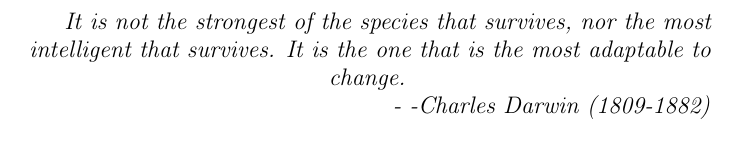
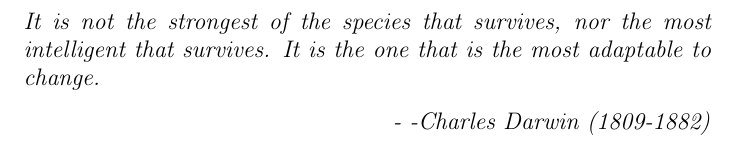
Before and after one commit to Norberg/thesis, a LaTeX thesis (thesis.tex): part of page 2 of 19 before the commit and part of page 2 of 20 after it, cut so that both start at the same text. Compiled offline with pdfLaTeX.

Commit message:
fixed darwin citation

```diff
--- a/thesis.tex
+++ b/thesis.tex
@@ -19,12 +19,10 @@
 \maketitle
 
 \newpage
-%fixme: Make this look better
+\noindent\large{\emph{It is not the strongest of the species that survives, nor the most
+intelligent that survives. It is the one that is the most adaptable to change.}
 \begin{flushright}
-\large{\emph{It is not the strongest of the species that survives, nor the most
-intelligent that survives. It is the one that is the most adaptable to change.}
-\newline
-\emph{- -Charles Darwin (1809-1882)}}
+\emph{- -Charles Darwin (1809-1882)}
 \end{flushright}
 \newpage
 
```
